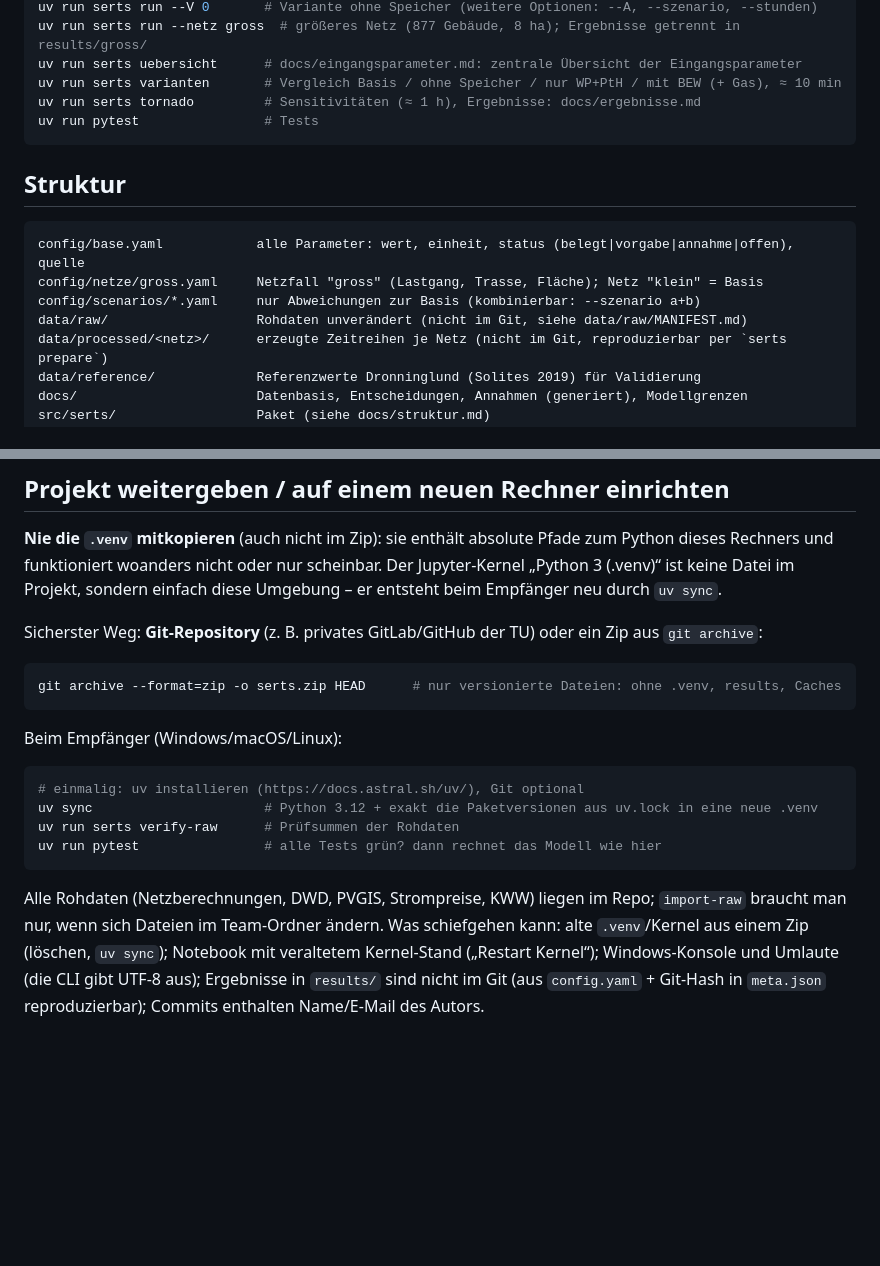
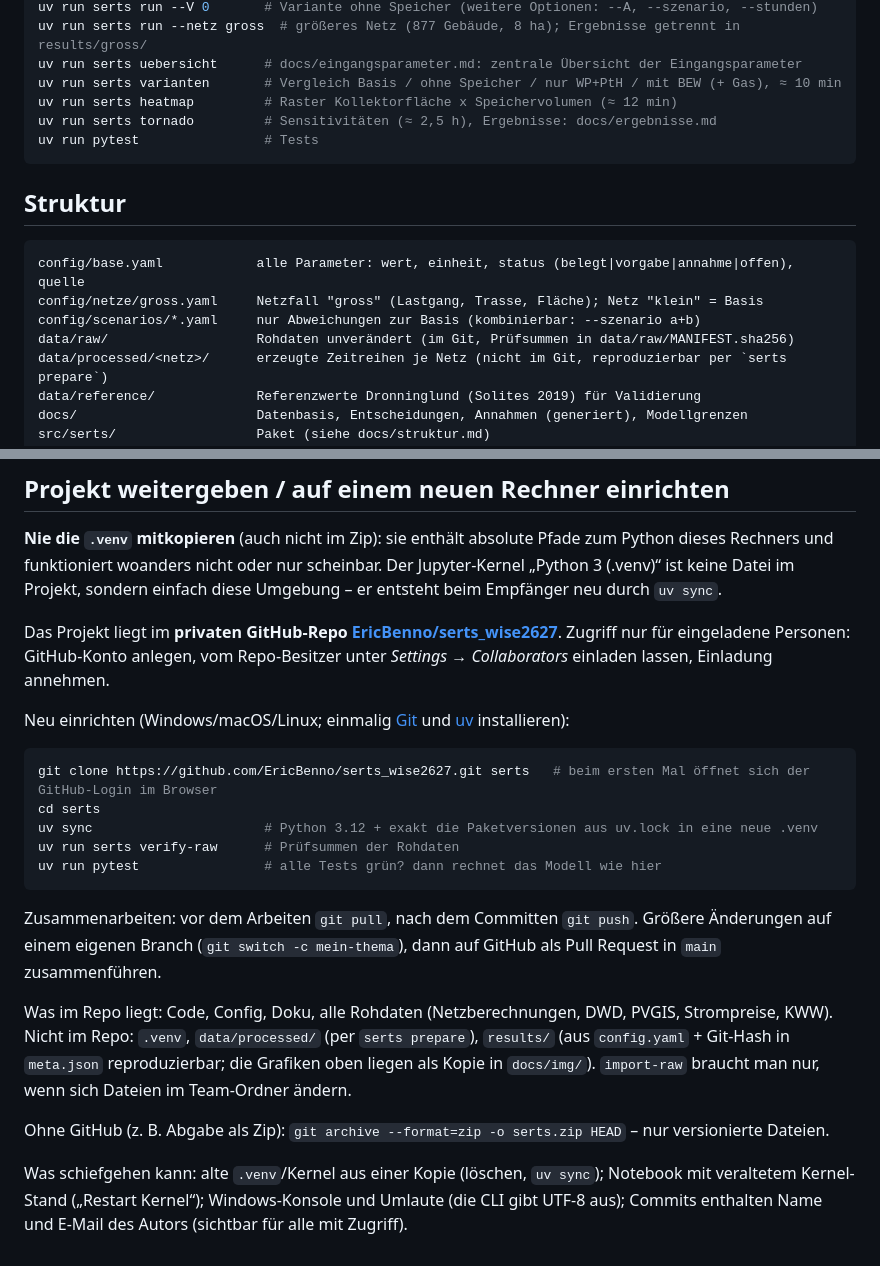
Before and after one commit to EricBenno/serts_wise2627, a Markdown page: README.md, 2 parts joined by grey strips. Rendered like a GitHub page; blank space fills up the shorter version.

````diff
--- a/README.md
+++ b/README.md
@@ -19,7 +47,8 @@ uv run serts run --V 0       # Variante ohne Speicher (weitere Optionen: --A, --
 uv run serts run --netz gross  # größeres Netz (877 Gebäude, 8 ha); Ergebnisse getrennt in results/gross/
 uv run serts uebersicht      # docs/eingangsparameter.md: zentrale Übersicht der Eingangsparameter
 uv run serts varianten       # Vergleich Basis / ohne Speicher / nur WP+PtH / mit BEW (+ Gas), ≈ 10 min
-uv run serts tornado         # Sensitivitäten (≈ 1 h), Ergebnisse: docs/ergebnisse.md
+uv run serts heatmap         # Raster Kollektorfläche x Speichervolumen (≈ 12 min)
+uv run serts tornado         # Sensitivitäten (≈ 2,5 h), Ergebnisse: docs/ergebnisse.md
 uv run pytest                # Tests
 ```
 
@@ -29,7 +58,7 @@ uv run pytest                # Tests
 config/base.yaml            alle Parameter: wert, einheit, status (belegt|vorgabe|annahme|offen), quelle
 config/netze/gross.yaml     Netzfall "gross" (Lastgang, Trasse, Fläche); Netz "klein" = Basis
 config/scenarios/*.yaml     nur Abweichungen zur Basis (kombinierbar: --szenario a+b)
-data/raw/                   Rohdaten unverändert (nicht im Git, siehe data/raw/MANIFEST.md)
+data/raw/                   Rohdaten unverändert (im Git, Prüfsummen in data/raw/MANIFEST.sha256)
 data/processed/<netz>/      erzeugte Zeitreihen je Netz (nicht im Git, reproduzierbar per `serts prepare`)
 data/reference/             Referenzwerte Dronninglund (Solites 2019) für Validierung
 docs/                       Datenbasis, Entscheidungen, Annahmen (generiert), Modellgrenzen
@@ -52,22 +81,30 @@ Wie die Berechnung funktioniert: [notebooks/01_modell_erklaert.ipynb](notebooks/
 funktioniert woanders nicht oder nur scheinbar. Der Jupyter-Kernel „Python 3 (.venv)“ ist keine Datei im Projekt,
 sondern einfach diese Umgebung – er entsteht beim Empfänger neu durch `uv sync`.
 
-Sicherster Weg: **Git-Repository** (z. B. privates GitLab/GitHub der TU) oder ein Zip aus `git archive`:
+Das Projekt liegt im **privaten GitHub-Repo [EricBenno/serts_wise2627](https://github.com/EricBenno/serts_wise2627)**.
+Zugriff nur für eingeladene Personen: GitHub-Konto anlegen, vom Repo-Besitzer unter *Settings → Collaborators*
+einladen lassen, Einladung annehmen.
+
+Neu einrichten (Windows/macOS/Linux; einmalig [Git](https://git-scm.com) und [uv](https://docs.astral.sh/uv/) installieren):
 
 ```bash
-git archive --format=zip -o serts.zip HEAD      # nur versionierte Dateien: ohne .venv, results, Caches
-```
-
-Beim Empfänger (Windows/macOS/Linux):
-
-```bash
-# einmalig: uv installieren (https://docs.astral.sh/uv/), Git optional
+git clone https://github.com/EricBenno/serts_wise2627.git serts   # beim ersten Mal öffnet sich der GitHub-Login im Browser
+cd serts
 uv sync                      # Python 3.12 + exakt die Paketversionen aus uv.lock in eine neue .venv
 uv run serts verify-raw      # Prüfsummen der Rohdaten
 uv run pytest                # alle Tests grün? dann rechnet das Modell wie hier
 ```
 
-Alle Rohdaten (Netzberechnungen, DWD, PVGIS, Strompreise, KWW) liegen im Repo; `import-raw` braucht man nur, wenn
-sich Dateien im Team-Ordner ändern. Was schiefgehen kann: alte `.venv`/Kernel aus einem Zip (löschen, `uv sync`); Notebook mit veraltetem Kernel-Stand
-(„Restart Kernel“); Windows-Konsole und Umlaute (die CLI gibt UTF-8 aus); Ergebnisse in `results/` sind nicht
-im Git (aus `config.yaml` + Git-Hash in `meta.json` reproduzierbar); Commits enthalten Name/E-Mail des Autors.
+Zusammenarbeiten: vor dem Arbeiten `git pull`, nach dem Committen `git push`. Größere Änderungen auf einem eigenen
+Branch (`git switch -c mein-thema`), dann auf GitHub als Pull Request in `main` zusammenführen.
+
+Was im Repo liegt: Code, Config, Doku, alle Rohdaten (Netzberechnungen, DWD, PVGIS, Strompreise, KWW). Nicht im
+Repo: `.venv`, `data/processed/` (per `serts prepare`), `results/` (aus `config.yaml` + Git-Hash in `meta.json`
+reproduzierbar; die Grafiken oben liegen als Kopie in `docs/img/`). `import-raw` braucht man nur, wenn sich Dateien im
+Team-Ordner ändern.
+
+Ohne GitHub (z. B. Abgabe als Zip): `git archive --format=zip -o serts.zip HEAD` – nur versionierte Dateien.
+
+Was schiefgehen kann: alte `.venv`/Kernel aus einer Kopie (löschen, `uv sync`); Notebook mit veraltetem
+Kernel-Stand („Restart Kernel“); Windows-Konsole und Umlaute (die CLI gibt UTF-8 aus); Commits enthalten Name und
+E-Mail des Autors (sichtbar für alle mit Zugriff).
````
Also changed, not shown: other parts of README.md (+28 -0 lines), docs/img/heatmap_gross.png (added), docs/img/heatmap_klein.png (added), docs/img/jahresverlauf_klein.png (added), docs/img/tornado_klein.png (added).
